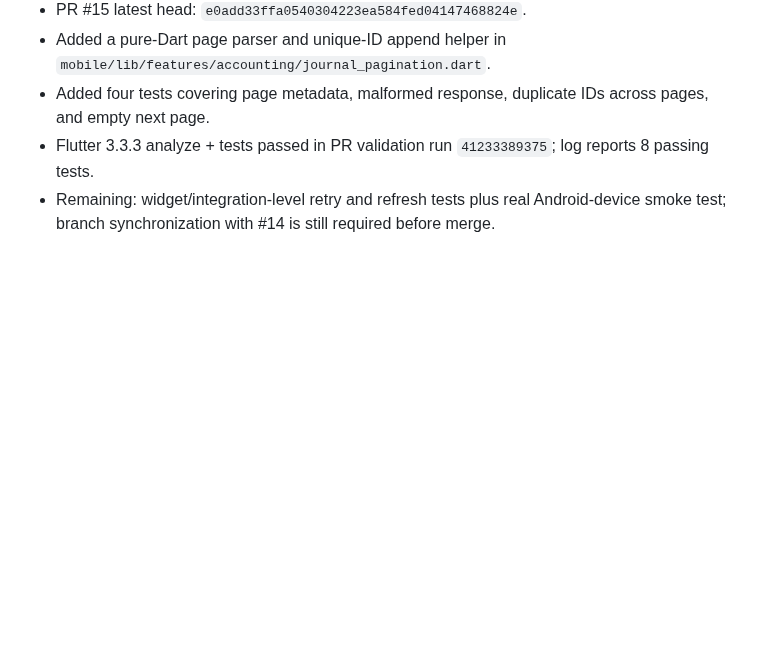
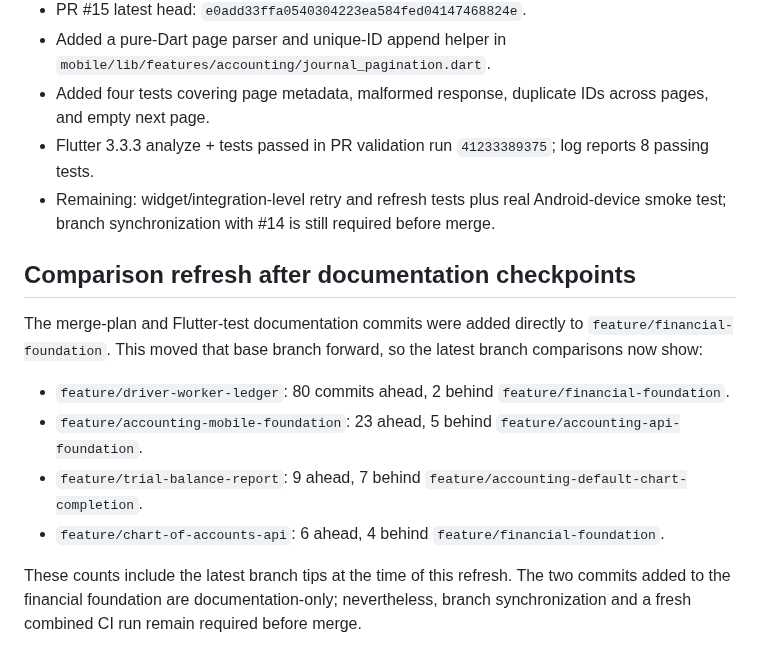
Before and after one commit to MohammedAli01020/contractor-manager, a Markdown page: docs/ACCOUNTING-PR-MERGE-PLAN-2026-10-31.md, the part around the change. Drawn GitHub-style; blank space fills up the shorter version.

Commit message:
docs(accounting): refresh branch comparison checkpoint

```diff
--- a/docs/ACCOUNTING-PR-MERGE-PLAN-2026-10-31.md
+++ b/docs/ACCOUNTING-PR-MERGE-PLAN-2026-10-31.md
@@ -74,3 +74,13 @@
 - Added four tests covering page metadata, malformed response, duplicate IDs across pages, and empty next page.
 - Flutter 3.3.3 analyze + tests passed in PR validation run `41233389375`; log reports 8 passing tests.
 - Remaining: widget/integration-level retry and refresh tests plus real Android-device smoke test; branch synchronization with #14 is still required before merge.
+
+
+## Comparison refresh after documentation checkpoints
+The merge-plan and Flutter-test documentation commits were added directly to `feature/financial-foundation`. This moved that base branch forward, so the latest branch comparisons now show:
+- `feature/driver-worker-ledger`: 80 commits ahead, 2 behind `feature/financial-foundation`.
+- `feature/accounting-mobile-foundation`: 23 ahead, 5 behind `feature/accounting-api-foundation`.
+- `feature/trial-balance-report`: 9 ahead, 7 behind `feature/accounting-default-chart-completion`.
+- `feature/chart-of-accounts-api`: 6 ahead, 4 behind `feature/financial-foundation`.
+
+These counts include the latest branch tips at the time of this refresh. The two commits added to the financial foundation are documentation-only; nevertheless, branch synchronization and a fresh combined CI run remain required before merge.
```
